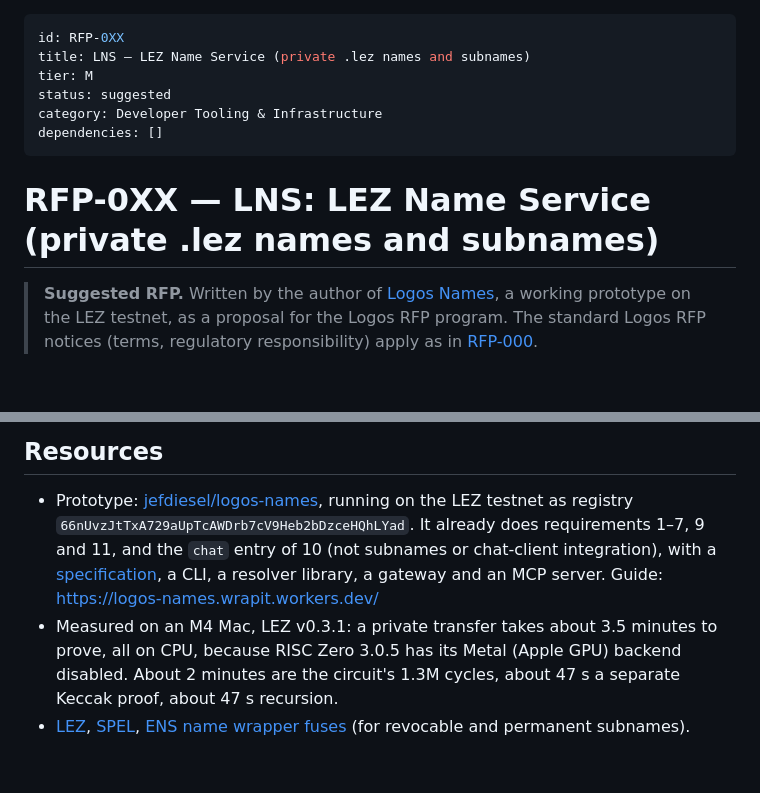
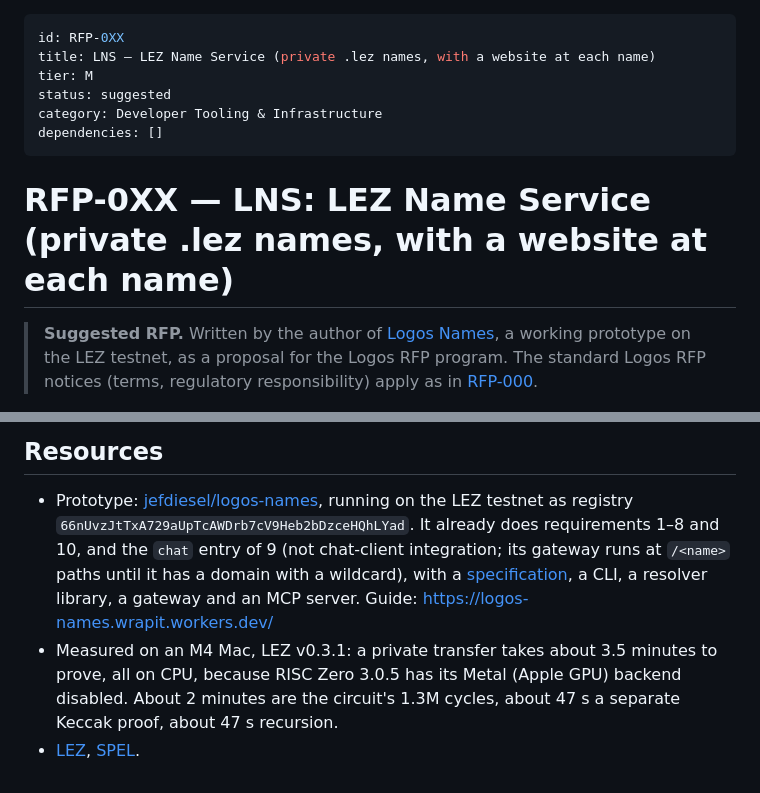
Before and after one commit to jefdiesel/logos-names, a Markdown page: docs/RFP-private-naming.md, 2 parts joined by grey strips. Rendered like a GitHub page; blank space fills up the shorter version.

```diff
--- a/docs/RFP-private-naming.md
+++ b/docs/RFP-private-naming.md
@@ -1,13 +1,13 @@
 ---
 id: RFP-0XX
-title: LNS — LEZ Name Service (private .lez names and subnames)
+title: LNS — LEZ Name Service (private .lez names, with a website at each name)
 tier: M
 status: suggested
 category: Developer Tooling & Infrastructure
 dependencies: []
 ---
 
-# RFP-0XX — LNS: LEZ Name Service (private .lez names and subnames)
+# RFP-0XX — LNS: LEZ Name Service (private .lez names, with a website at each name)
 
 > **Suggested RFP.** Written by the author of [Logos Names](https://github.com/jefdiesel/logos-names),
 > a working prototype on the LEZ testnet, as a proposal for the Logos RFP
@@ -181,7 +169,7 @@ All code must be released under the **MIT + Apache-2.0 License**.
 
 - Prototype: [jefdiesel/logos-names](https://github.com/jefdiesel/logos-names),
   running on the LEZ testnet as registry `66nUvzJtTxA729aUpTcAWDrb7cV9Heb2bDzceHQhLYad`.
-  It already does requirements 1–7, 9 and 11, and the `chat` entry of 10 (not subnames or chat-client integration), with a
+  It already does requirements 1–8 and 10, and the `chat` entry of 9 (not chat-client integration; its gateway runs at `/<name>` paths until it has a domain with a wildcard), with a
   [specification](https://github.com/jefdiesel/logos-names/blob/main/SPEC.md),
   a CLI, a resolver library, a gateway and an MCP server. Guide:
   https://logos-names.wrapit.workers.dev/
@@ -190,6 +178,4 @@ All code must be released under the **MIT + Apache-2.0 License**.
   disabled. About 2 minutes are the circuit's 1.3M cycles, about 47 s a separate
   Keccak proof, about 47 s recursion.
 - [LEZ](https://github.com/logos-blockchain/logos-execution-zone),
-  [SPEL](https://github.com/logos-co/spel),
-  [ENS name wrapper fuses](https://docs.ens.domains/wrapper/fuses) (for revocable
-  and permanent subnames).
+  [SPEL](https://github.com/logos-co/spel).
```
Also changed, not shown: other parts of docs/RFP-private-naming.md (+19 -31 lines), docs/forum-post.md (+6 -6 lines).
